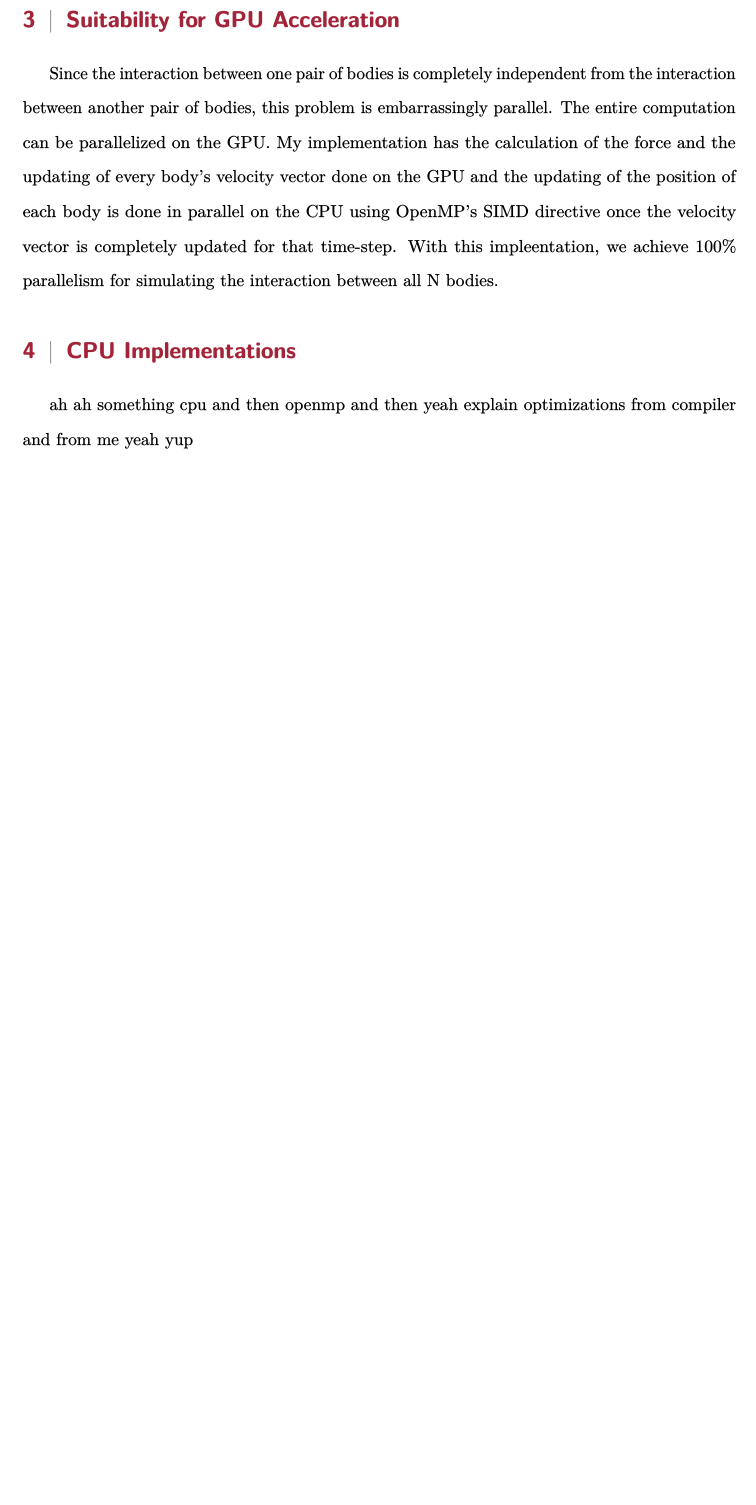
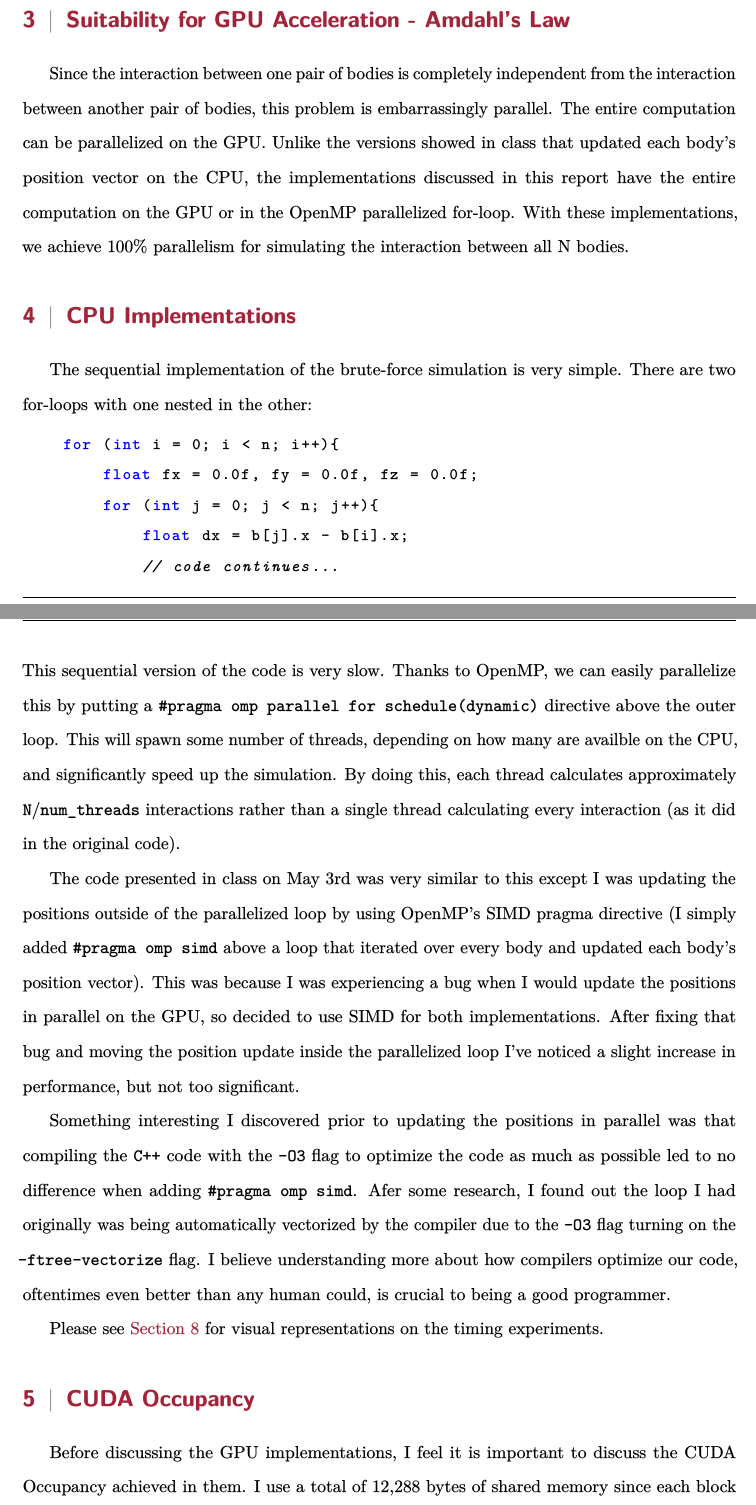
Before and after one commit to robertfeliciano/nbody, a LaTeX document (report/main.tex, which reads report/Chapters/1. Introduction.tex): part of page 4 of 4 before the commit and two parts of pages 4 and 5 of 7 after it, the two joined at a grey line, cut so that both start at the same text, the shorter picture padded with empty space. The pictures show the PDF file report/main.pdf that the author committed with the source.

Commit message:
we are WRITING

```diff
--- a/report/Chapters/1. Introduction.tex
+++ b/report/Chapters/1. Introduction.tex
@@ -36,15 +51,47 @@ will also experience different results based on factors such as their streaming
 count.
 
-\section{Suitability for GPU Acceleration}
+\section{Suitability for GPU Acceleration - Amdahl's Law}
 Since the interaction between one pair of bodies is completely independent from the
 interaction between another pair of bodies, this problem is embarrassingly parallel.
-The entire computation can be parallelized on the GPU.
-My implementation has the calculation of the force and the updating of every body's velocity vector
-done on the GPU and the updating of the position of each
-body is done in parallel on the CPU using OpenMP's SIMD directive once the velocity vector is completely
-updated for that time-step. With this impleentation, we achieve 100\% parallelism for simulating
+The entire computation can be parallelized on the GPU. Unlike the versions showed in
+class that updated each body's position vector on the CPU, the implementations
+discussed in this report have the entire computation on the GPU or in the OpenMP
+parallelized for-loop. With these implementations, we achieve 100\% parallelism for simulating
 the interaction between all N bodies.
 
 \section{CPU Implementations}
-ah ah something cpu and then openmp and then yeah
-explain optimizations from compiler and from me yeah yup
+The sequential implementation of the brute-force simulation is very simple. There are two
+for-loops with one nested in the other:
+\begin{lstlisting}[
+    language=C++,
+    basicstyle=\ttfamily\small,
+    keywordstyle=\color{blue}\ttfamily,
+    stringstyle=\color{red}\ttfamily]
+    for (int i = 0; i < n; i++){
+        float fx = 0.0f, fy = 0.0f, fz = 0.0f;
+        for (int j = 0; j < n; j++){
+            float dx = b[j].x - b[i].x;
+            // code continues...
+\end{lstlisting}
+This sequential version of the code is very slow. Thanks to OpenMP,
+we can easily parallelize this by putting a \verb|#pragma omp parallel for schedule(dynamic)| directive above the outer loop.
+This will spawn some number of threads, depending on how many are availble on the CPU, and
+significantly speed up the simulation. By doing this, each thread calculates approximately \verb|N|/\verb|num_threads|
+interactions rather than a single thread calculating every interaction (as it did in the original code). \\
+\indent The code presented in class on May 3rd was very similar to this except I was updating the positions outside of the
+parallelized loop by using OpenMP's SIMD pragma directive (I simply added \verb|#pragma omp simd| above a
+loop that iterated over every body and updated each body's position vector). This was because I was experiencing a bug
+when I would update the positions in parallel on the GPU, so decided to use SIMD for both implementations. After fixing that bug
+and moving the position update inside the parallelized loop
+I've noticed a slight increase in performance, but not too significant. \\
+\indent Something interesting I discovered prior to updating the positions in parallel
+was that compiling the \verb|C++| code with the \verb|-O3| flag to
+optimize the code as much as possible led to no difference when adding \verb|#pragma omp simd|.
+Afer some research, I found out the loop I had originally was being automatically vectorized by the compiler due to the \verb|-O3|
+flag turning on the \verb|-ftree-vectorize| flag. I believe understanding more about how compilers optimize our
+code, oftentimes even better than any human could, is crucial to being a good programmer.\\
+\indent Please see \hyperref[sec:timing]{Section 8} for visual representations on the timing experiments.
+
+\section{CUDA Occupancy}
+Before discussing the GPU implementations, I feel it is important to discuss the CUDA Occupancy achieved in them.
+I use a total of 12,288 bytes of shared memory since each block utilizes a shared array of
```
Also changed, not shown: report/General/Preamble.tex (+1 -0 lines), report/main.tex (+3 -3 lines), report/main.pdf, report/Chapters/1. Introduction.tex (35 more changed lines), 7 other files.
